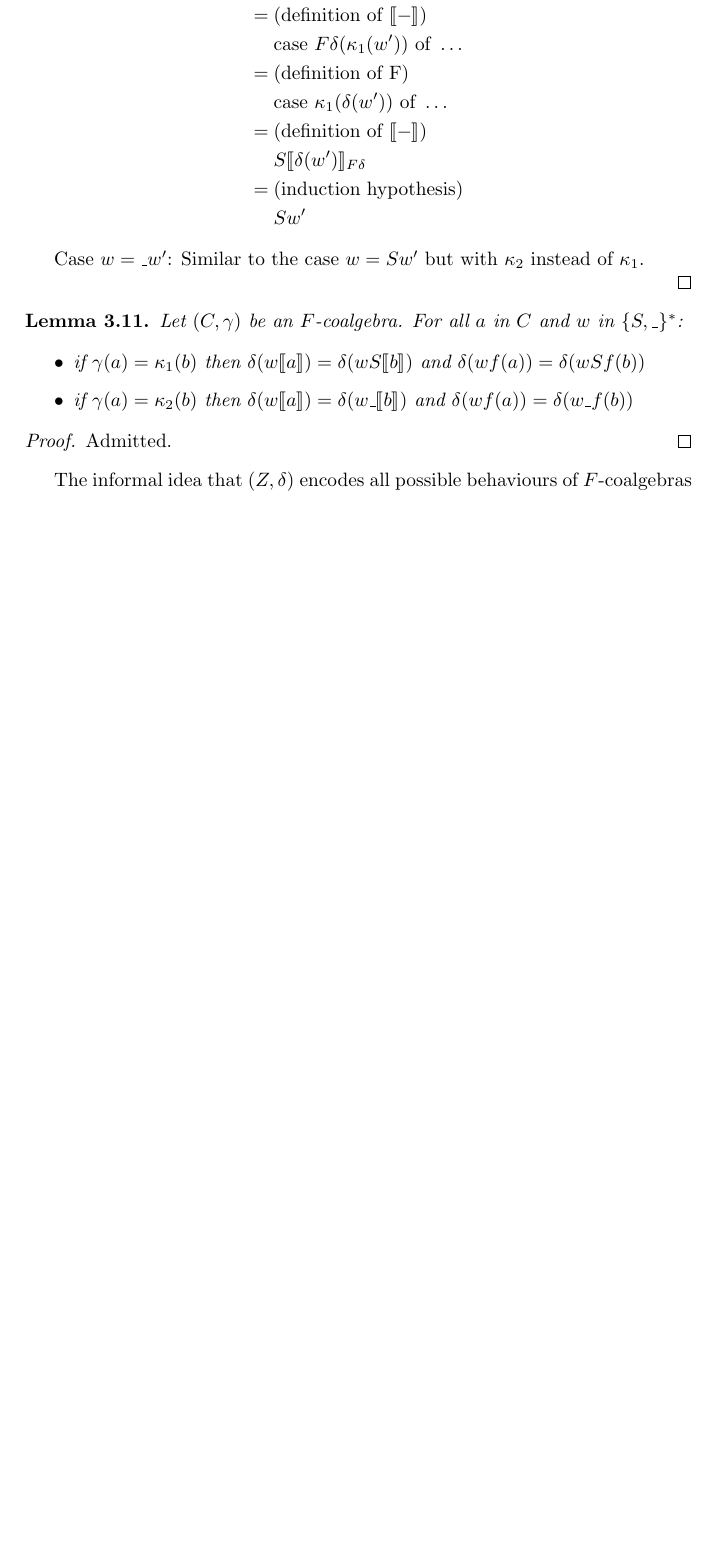
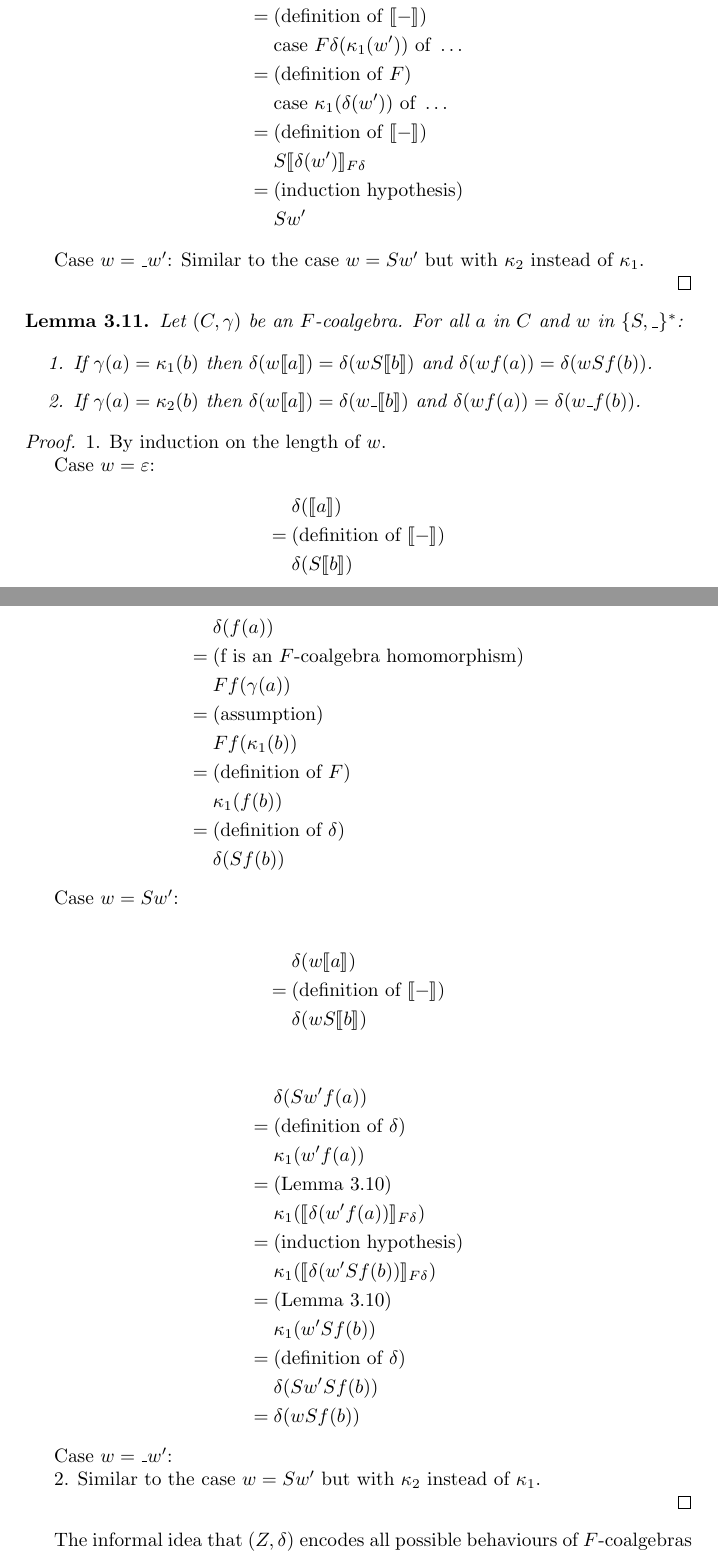
Before and after one commit to mklinik/radboud, a LaTeX document (research-seminar-IMC028/klinik2012ResearchSeminar.tex): part of page 4 of 8 before the commit and two parts of pages 4 and 5 of 8 after it, the two joined at a grey line, cut so that both start at the same text, the shorter picture padded with empty space. Compiled offline with pdfLaTeX.

Commit message:
proof that delta(wf(a)) = delta(wSf(a))

```diff
--- a/research-seminar-IMC028/klinik2012ResearchSeminar.tex
+++ b/research-seminar-IMC028/klinik2012ResearchSeminar.tex
@@ -356,19 +356,68 @@ $\kappa_1$.
 Let $(C, \gamma)$ be an $F$-coalgebra. For all $a$ in $C$ and $w$ in $\{S,
 \_\}^*$:
 
-\begin{itemize}
+\begin{enumerate}
 \item
-  if $\gamma(a) = \kappa_1(b)$ then $\delta(w\semantics{a}) = \delta(wS
-  \semantics{b})$ and $\delta(wf(a)) = \delta(wSf(b))$
+  If $\gamma(a) = \kappa_1(b)$ then $\delta(w\semantics{a}) = \delta(wS
+  \semantics{b})$ and $\delta(wf(a)) = \delta(wSf(b))$.
 \item
-  if $\gamma(a) = \kappa_2(b)$ then $\delta(w\semantics{a}) =
-  \delta(w\_\semantics{b})$ and $\delta(wf(a)) = \delta(w\_f(b))$
-\end{itemize}
+  If $\gamma(a) = \kappa_2(b)$ then $\delta(w\semantics{a}) =
+  \delta(w\_\semantics{b})$ and $\delta(wf(a)) = \delta(w\_f(b))$.
+
+\end{enumerate}
 
 \end{lemSemanticAndFagreeOnOneStep}
 
 \begin{proof}
-Admitted.
+
+1. By induction on the length of $w$.
+
+Case $w = \varepsilon$:
+\begin{IEEEeqnarray*}{r.l}
+    & \delta(\semantics{a}) \\
+  = & \text{(definition of $\semantics{-}$)} \\
+    & \delta(S\semantics{b})
+\end{IEEEeqnarray*}
+
+\begin{IEEEeqnarray*}{r.l}
+    & \delta(f(a)) \\
+  = & \text{(f is an $F$-coalgebra homomorphism)} \\
+    & Ff(\gamma(a)) \\
+  = & \text{(assumption)} \\
+    & Ff(\kappa_1(b)) \\
+  = & \text{(definition of $F$)} \\
+    & \kappa_1(f(b)) \\
+  = & \text{(definition of $\delta$)} \\
+    & \delta(Sf(b))
+\end{IEEEeqnarray*}
+
+Case $w = Sw'$:
+
+\begin{IEEEeqnarray*}{r.l}
+    & \delta(w\semantics{a}) \\
+  = & \text{(definition of $\semantics{-}$)} \\
+    & \delta(wS\semantics{b})
+\end{IEEEeqnarray*}
+
+\begin{IEEEeqnarray*}{r.l}
+    & \delta(Sw'f(a)) \\
+  = & \text{(definition of $\delta$)} \\
+    & \kappa_1(w'f(a)) \\
+  = & \text{(Lemma \ref{lemSemanticAfterDeltaIsIdentity})} \\
+    & \kappa_1(\semanticsFd{\delta(w'f(a))}) \\
+  = & \text{(induction hypothesis)} \\
+    & \kappa_1(\semanticsFd{\delta(w'Sf(b))}) \\
+  = & \text{(Lemma \ref{lemSemanticAfterDeltaIsIdentity})} \\
+    & \kappa_1(w'Sf(b)) \\
+  = & \text{(definition of $\delta$)} \\
+    & \delta(Sw'Sf(b)) \\
+  = & \delta(wSf(b))
+\end{IEEEeqnarray*}
+
+Case $w = \_w'$:
+
+2. Similar to the case $w = Sw'$ but with $\kappa_2$ instead of $\kappa_1$.
+
 \end{proof}
 
 
```
Also changed, not shown: research-seminar-IMC028/klinik2012ResearchSeminar.tex (4 more changed lines).
